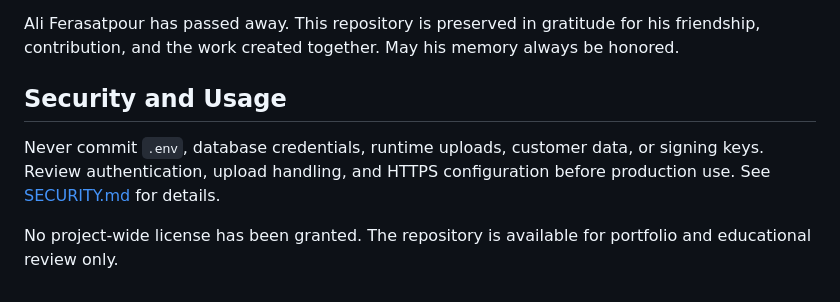
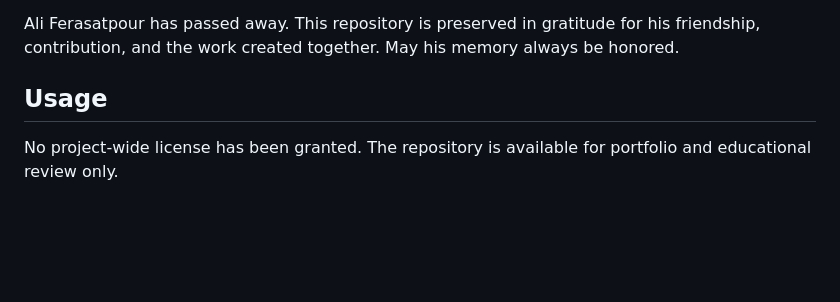
Before and after one commit to hashemi1997ali/honarnama, a Markdown page: README.md, the part around the change. Drawn GitHub-style; blank space fills up the shorter version.

Commit message:
Remove the standalone security policy

```diff
--- a/README.md
+++ b/README.md
@@ -74,8 +74,6 @@ Honarnama was created by [Ali Hashemi](https://github.com/hashemi1997ali) and hi
 
 Ali Ferasatpour has passed away. This repository is preserved in gratitude for his friendship, contribution, and the work created together. May his memory always be honored.
 
-## Security and Usage
-
-Never commit `.env`, database credentials, runtime uploads, customer data, or signing keys. Review authentication, upload handling, and HTTPS configuration before production use. See [SECURITY.md](SECURITY.md) for details.
+## Usage
 
 No project-wide license has been granted. The repository is available for portfolio and educational review only.
```
Also changed, not shown: SECURITY.md (deleted, +0 -21 lines).
